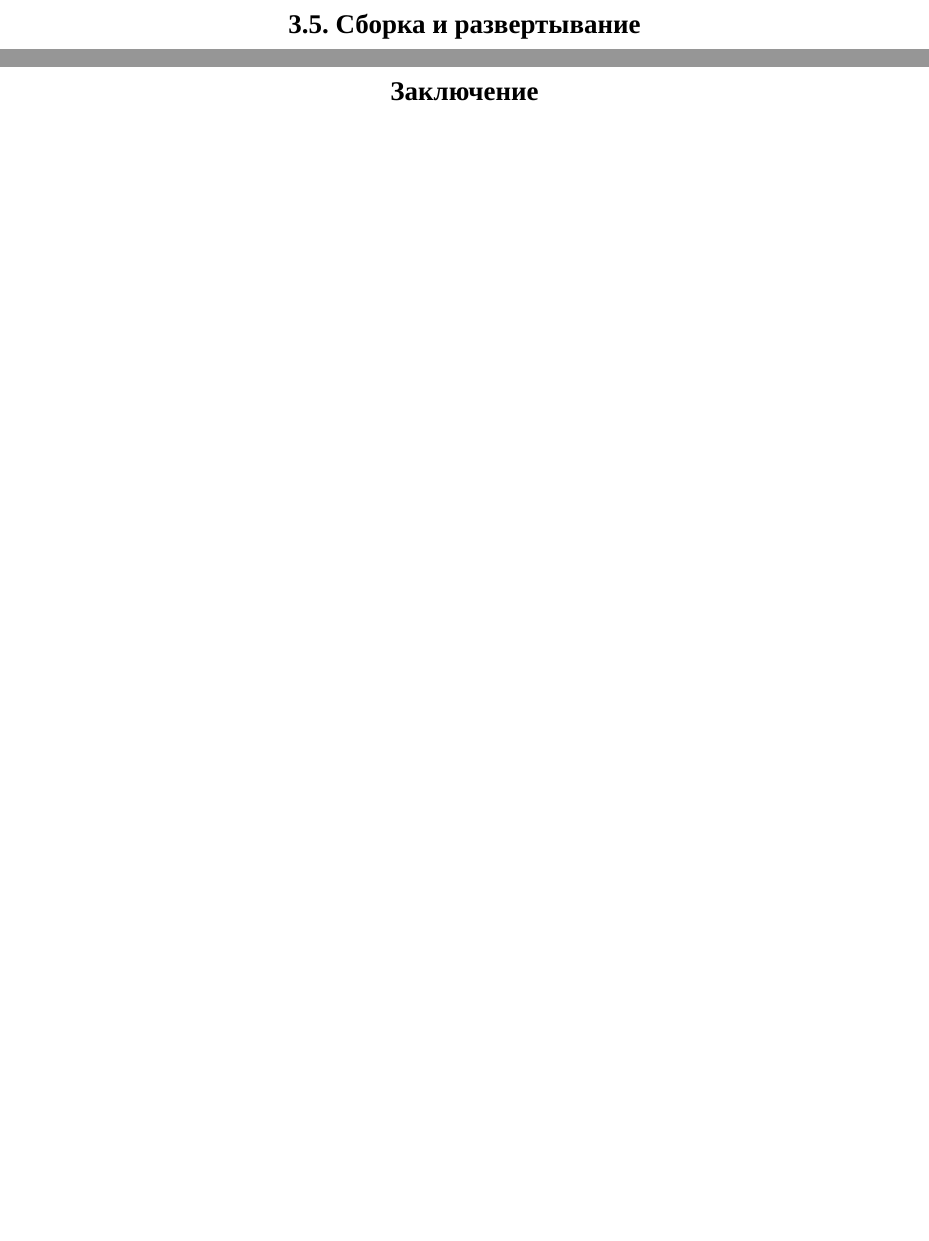
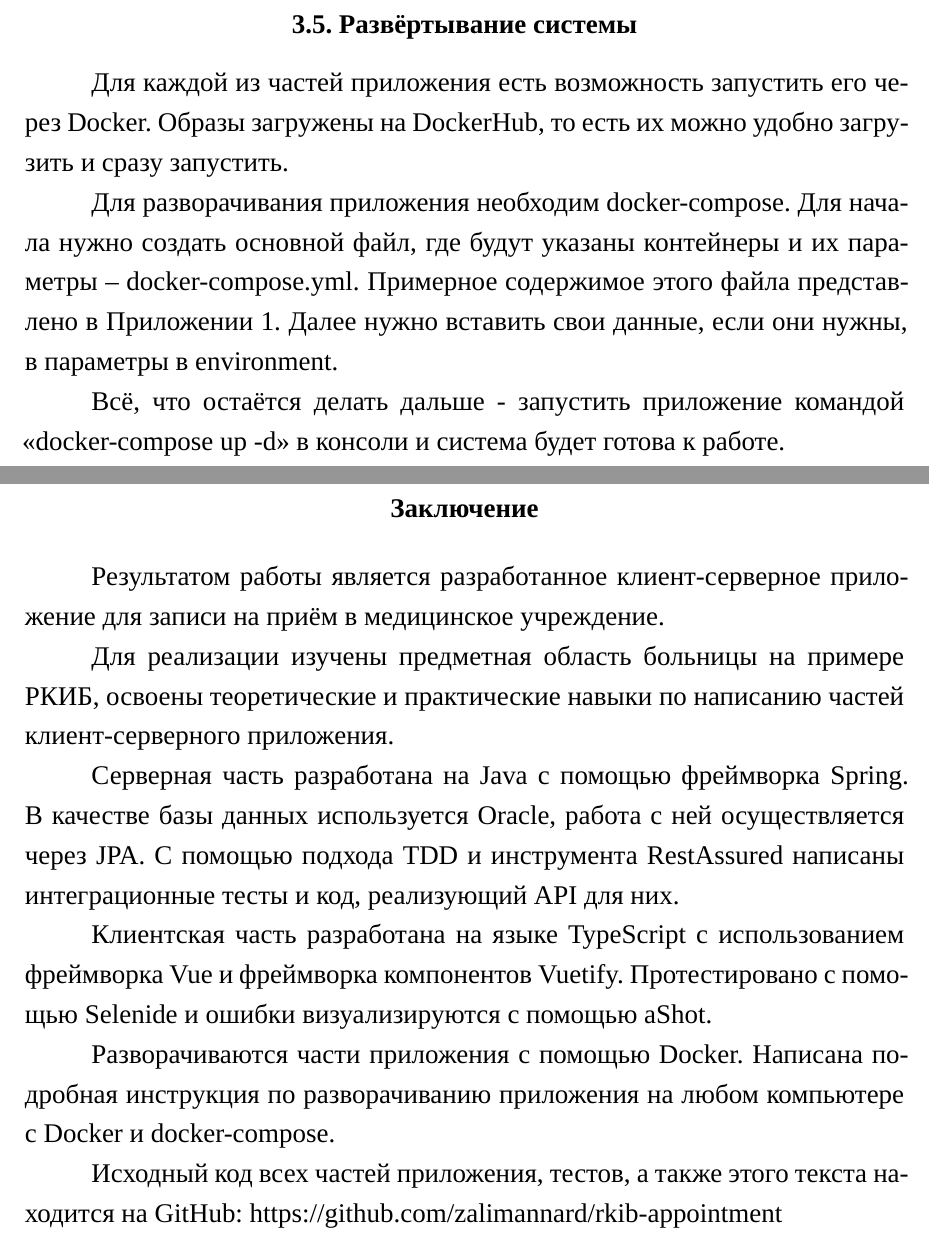
Before and after one commit to zalimannard/rkib-appointment, a LaTeX document (documents/text/text.tex): two parts of pages 57 and 58 of 60, joined at a grey line, cut at the place of the change, the shorter picture padded with empty space. Compiled offline with XeLaTeX; a missing font is replaced by an installed copy or a similar font.

Commit message:
docs: Написанный диплом

```diff
--- a/documents/text/text.tex
+++ b/documents/text/text.tex
@@ -89,6 +89,9 @@
 
 % Переносы
 \usepackage{microtype}
+
+% Приложения
+\usepackage{appendix}
 
 \begin{document}
 \begin{sloppypar}
@@ -1547,12 +1550,30 @@
 
     \newpage
 
-    \subsection{Сборка и развертывание}\label{Реализация. Сборка и развертывание}
+    \subsection{Развёртывание системы}\label{Реализация. Сборка и развертывание}
+
+    Для каждой из частей приложения есть возможность запустить его через Docker. Образы загружены на DockerHub, то есть их можно удобно загрузить и сразу запустить.
+
+    Для разворачивания приложения необходим docker-compose. Для начала нужно создать основной файл, где будут указаны контейнеры и их параметры -- docker-compose.yml. Примерное содержимое этого файла представлено в Приложении~1. Далее нужно вставить свои данные, если они нужны, в параметры в environment.
+
+    Всё, что остаётся делать дальше - запустить приложение командой <<docker-compose up -d>> в консоли и система будет готова к работе.
 
     \newpage
 
     \section*{Заключение}
     \addcontentsline{toc}{section}{Заключение}
+
+    Результатом работы является разработанное клиент-серверное приложение для записи на приём в медицинское учреждение.
+
+    Для реализации изучены предметная область больницы на примере РКИБ, освоены теоретические и практические навыки по написанию частей клиент-серверного приложения.
+
+    Серверная часть разработана на Java с помощью фреймворка Spring. В качестве базы данных используется Oracle, работа с ней осуществляется через JPA. С помощью подхода TDD и инструмента RestAssured написаны интеграционные тесты и код, реализующий API для них.
+
+    Клиентская часть разработана на языке TypeScript с использованием фреймворка Vue и фреймворка компонентов Vuetify. Протестировано с помощью Selenide и ошибки визуализируются с помощью aShot.
+
+    Разворачиваются части приложения с помощью Docker. Написана подробная инструкция по разворачиванию приложения на любом компьютере с Docker и docker-compose.
+
+    Исходный код всех частей приложения, тестов, а также этого текста находится на GitHub: https://github.com/zalimannard/rkib-appointment
 
     \newpage
 
```
Also changed, not shown: documents/text/text.pdf, documents/text/text.tex (17 more changed lines). Lines whose indentation alone changed are shown as unchanged.
